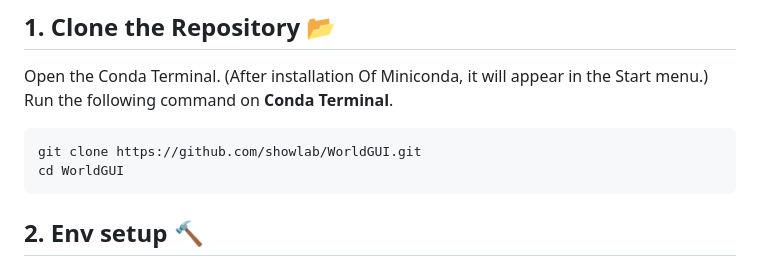
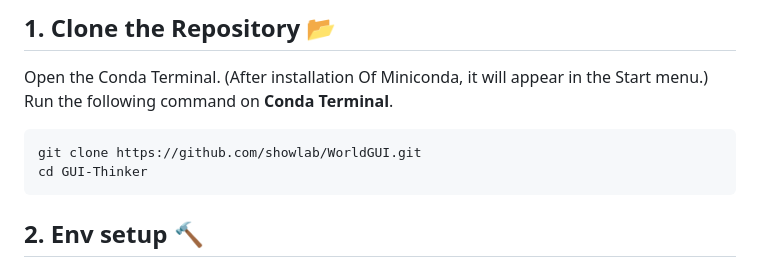
Before and after one commit to showlab/WorldGUI, a Markdown page: README.md, the part around one of its changes. Rendered like a GitHub page.

````diff
--- a/README.md
+++ b/README.md
@@ -82,7 +81,7 @@ Open the Conda Terminal. (After installation Of Miniconda, it will appear in the
 Run the following command on **Conda Terminal**.
 ```bash
 git clone https://github.com/showlab/WorldGUI.git
-cd WorldGUI
+cd GUI-Thinker
 ```
 
 ## 2. Env setup 🔨
````
Also changed, not shown: other parts of README.md (+1 -2 lines).
